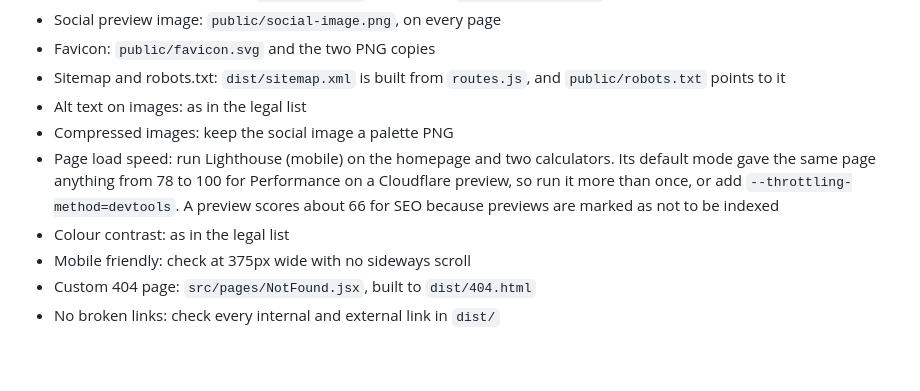
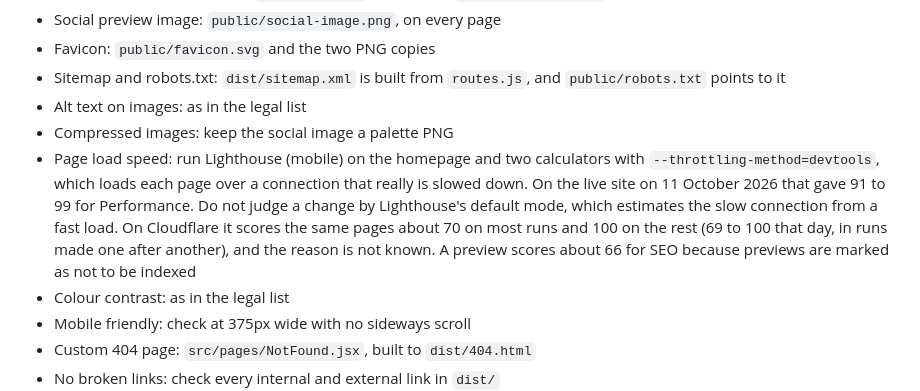
Before and after one commit to Oliver-SC-Cran/uk-calculators, a Markdown page: CLAUDE.md, the part around the change. GitHub-like rendering; blank space fills up the shorter version.

Commit message:
Correct the Lighthouse note in the site checklist
The note said the default mode's Performance score was noise to be
averaged out by running it again. On Cloudflare it is mostly about 70
with the odd 100 for the same page, so re-running does not settle it.
The note now says to use --throttling-method=devtools, and gives the
scores from the live site on 11 October 2026 in both modes.

Co-Authored-By: Claude Opus 5.5 <noreply@anthropic.com>

```diff
--- a/CLAUDE.md
+++ b/CLAUDE.md
@@ -202,7 +202,7 @@ None of these may appear on the site:
 - Sitemap and robots.txt: `dist/sitemap.xml` is built from `routes.js`, and `public/robots.txt` points to it
 - Alt text on images: as in the legal list
 - Compressed images: keep the social image a palette PNG
-- Page load speed: run Lighthouse (mobile) on the homepage and two calculators. Its default mode gave the same page anything from 78 to 100 for Performance on a Cloudflare preview, so run it more than once, or add `--throttling-method=devtools`. A preview scores about 66 for SEO because previews are marked as not to be indexed
+- Page load speed: run Lighthouse (mobile) on the homepage and two calculators with `--throttling-method=devtools`, which loads each page over a connection that really is slowed down. On the live site on 11 October 2026 that gave 91 to 99 for Performance. Do not judge a change by Lighthouse's default mode, which estimates the slow connection from a fast load. On Cloudflare it scores the same pages about 70 on most runs and 100 on the rest (69 to 100 that day, in runs made one after another), and the reason is not known. A preview scores about 66 for SEO because previews are marked as not to be indexed
 - Colour contrast: as in the legal list
 - Mobile friendly: check at 375px wide with no sideways scroll
 - Custom 404 page: `src/pages/NotFound.jsx`, built to `dist/404.html`
```
